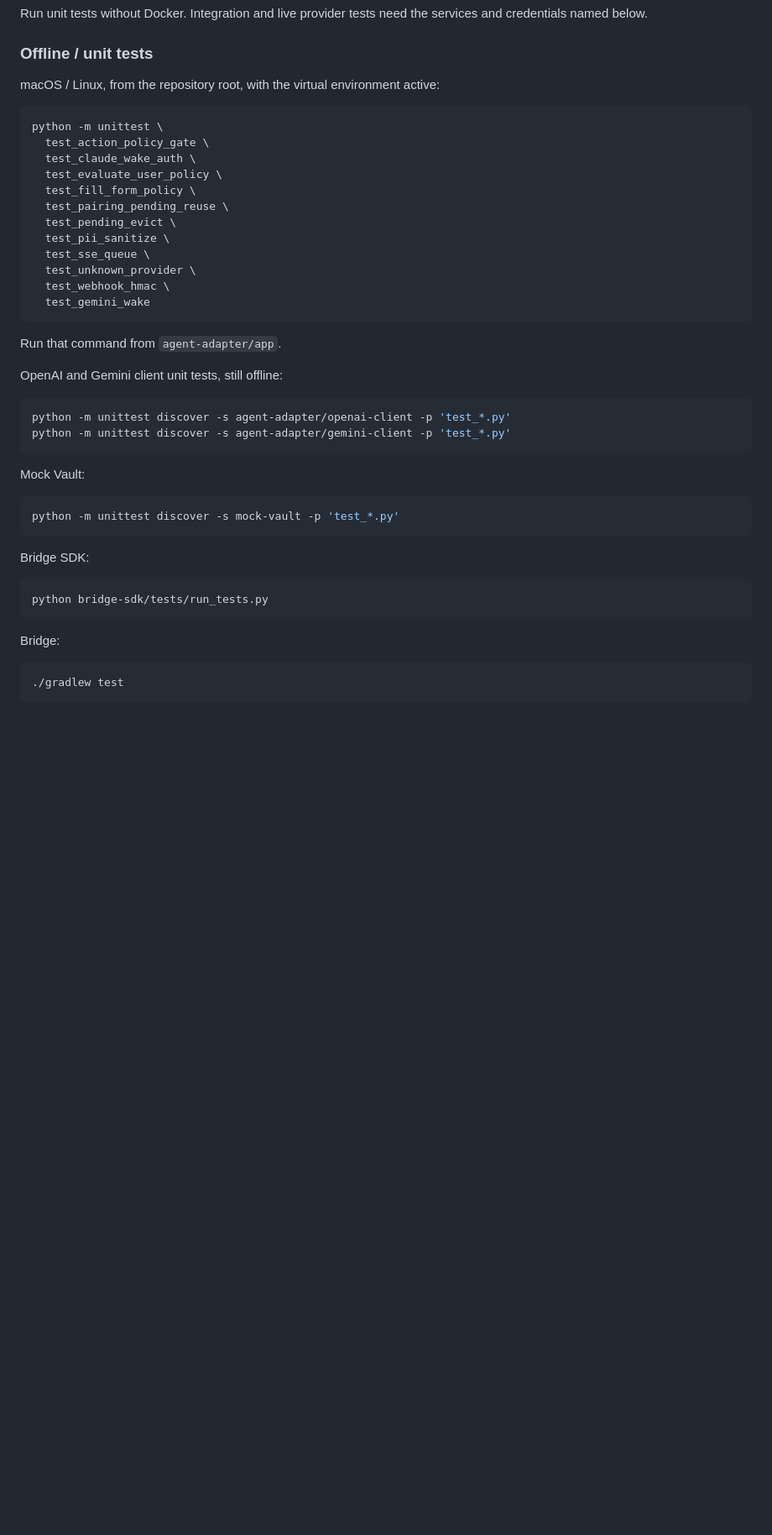
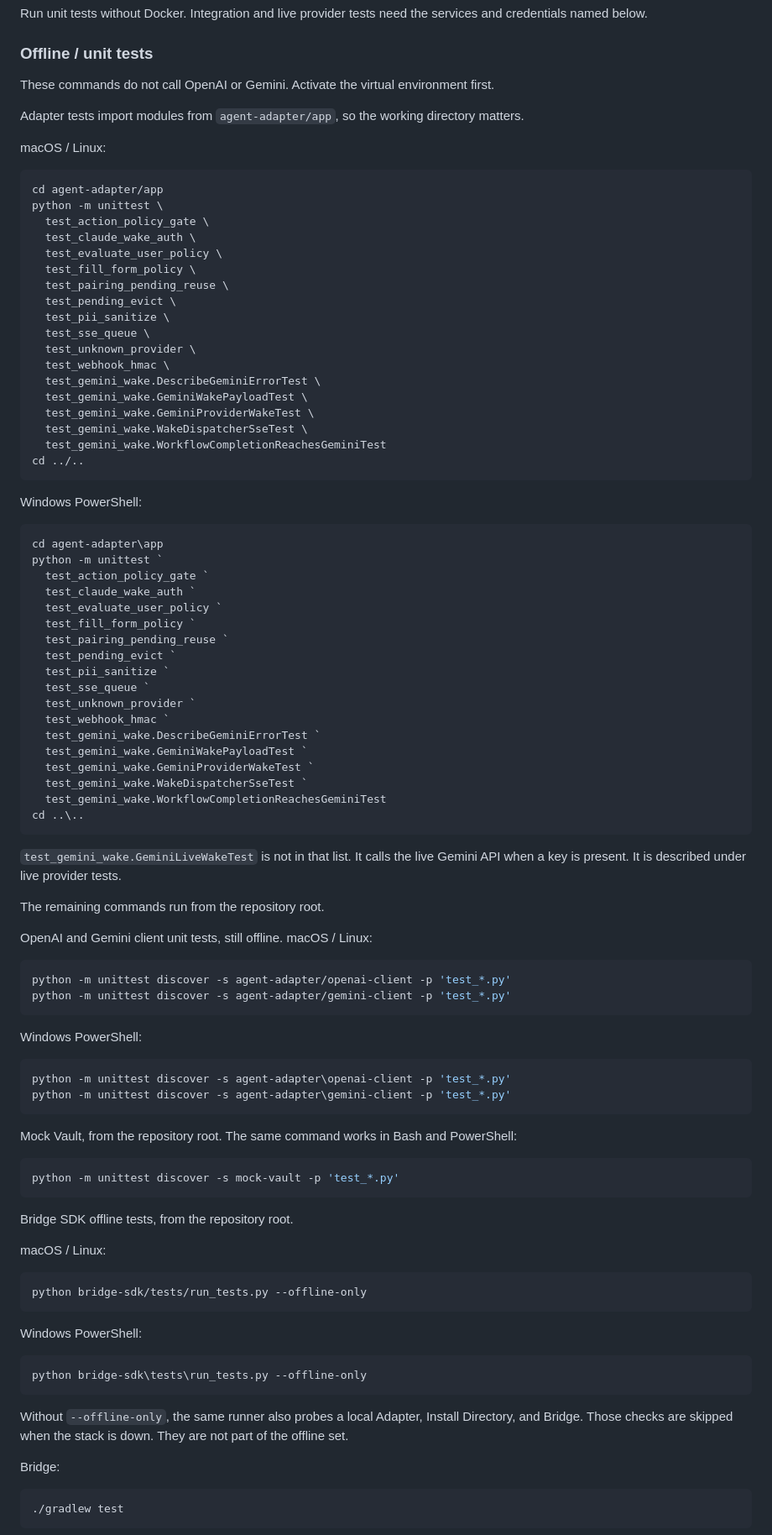
Before and after one commit to yedidel/pii-vault-mcp, a Markdown page: README.md, the part around one of its changes. Shown at 84% size. Drawn GitHub-style; blank space fills up the shorter version.

````diff
--- a/README.md
+++ b/README.md
@@ -666,9 +668,14 @@ Run unit tests without Docker. Integration and live provider tests need the serv
 
 ### Offline / unit tests
 
-macOS / Linux, from the repository root, with the virtual environment active:
+These commands do not call OpenAI or Gemini. Activate the virtual environment first.
+
+Adapter tests import modules from `agent-adapter/app`, so the working directory matters.
+
+macOS / Linux:
 
 ```bash
+cd agent-adapter/app
 python -m unittest \
   test_action_policy_gate \
   test_claude_wake_auth \
@@ -680,29 +687,76 @@ python -m unittest \
   test_sse_queue \
   test_unknown_provider \
   test_webhook_hmac \
-  test_gemini_wake
+  test_gemini_wake.DescribeGeminiErrorTest \
+  test_gemini_wake.GeminiWakePayloadTest \
+  test_gemini_wake.GeminiProviderWakeTest \
+  test_gemini_wake.WakeDispatcherSseTest \
+  test_gemini_wake.WorkflowCompletionReachesGeminiTest
+cd ../..
 ```
 
-Run that command from `agent-adapter/app`.
+Windows PowerShell:
 
-OpenAI and Gemini client unit tests, still offline:
+```powershell
+cd agent-adapter\app
+python -m unittest `
+  test_action_policy_gate `
+  test_claude_wake_auth `
+  test_evaluate_user_policy `
+  test_fill_form_policy `
+  test_pairing_pending_reuse `
+  test_pending_evict `
+  test_pii_sanitize `
+  test_sse_queue `
+  test_unknown_provider `
+  test_webhook_hmac `
+  test_gemini_wake.DescribeGeminiErrorTest `
+  test_gemini_wake.GeminiWakePayloadTest `
+  test_gemini_wake.GeminiProviderWakeTest `
+  test_gemini_wake.WakeDispatcherSseTest `
+  test_gemini_wake.WorkflowCompletionReachesGeminiTest
+cd ..\..
+```
+
+`test_gemini_wake.GeminiLiveWakeTest` is not in that list. It calls the live Gemini API when a key is present. It is described under live provider tests.
+
+The remaining commands run from the repository root.
+
+OpenAI and Gemini client unit tests, still offline. macOS / Linux:
 
 ```bash
 python -m unittest discover -s agent-adapter/openai-client -p 'test_*.py'
 python -m unittest discover -s agent-adapter/gemini-client -p 'test_*.py'
 ```
 
-Mock Vault:
+Windows PowerShell:
+
+```powershell
+python -m unittest discover -s agent-adapter\openai-client -p 'test_*.py'
+python -m unittest discover -s agent-adapter\gemini-client -p 'test_*.py'
+```
+
+Mock Vault, from the repository root. The same command works in Bash and PowerShell:
 
 ```bash
 python -m unittest discover -s mock-vault -p 'test_*.py'
 ```
 
-Bridge SDK:
+Bridge SDK offline tests, from the repository root.
+
+macOS / Linux:
 
 ```bash
-python bridge-sdk/tests/run_tests.py
+python bridge-sdk/tests/run_tests.py --offline-only
 ```
+
+Windows PowerShell:
+
+```powershell
+python bridge-sdk\tests\run_tests.py --offline-only
+```
+
+Without `--offline-only`, the same runner also probes a local Adapter, Install Directory, and Bridge. Those checks are skipped when the stack is down. They are not part of the offline set.
 
 Bridge:
 
````
Also changed, not shown: other parts of README.md (+15 -13 lines).
